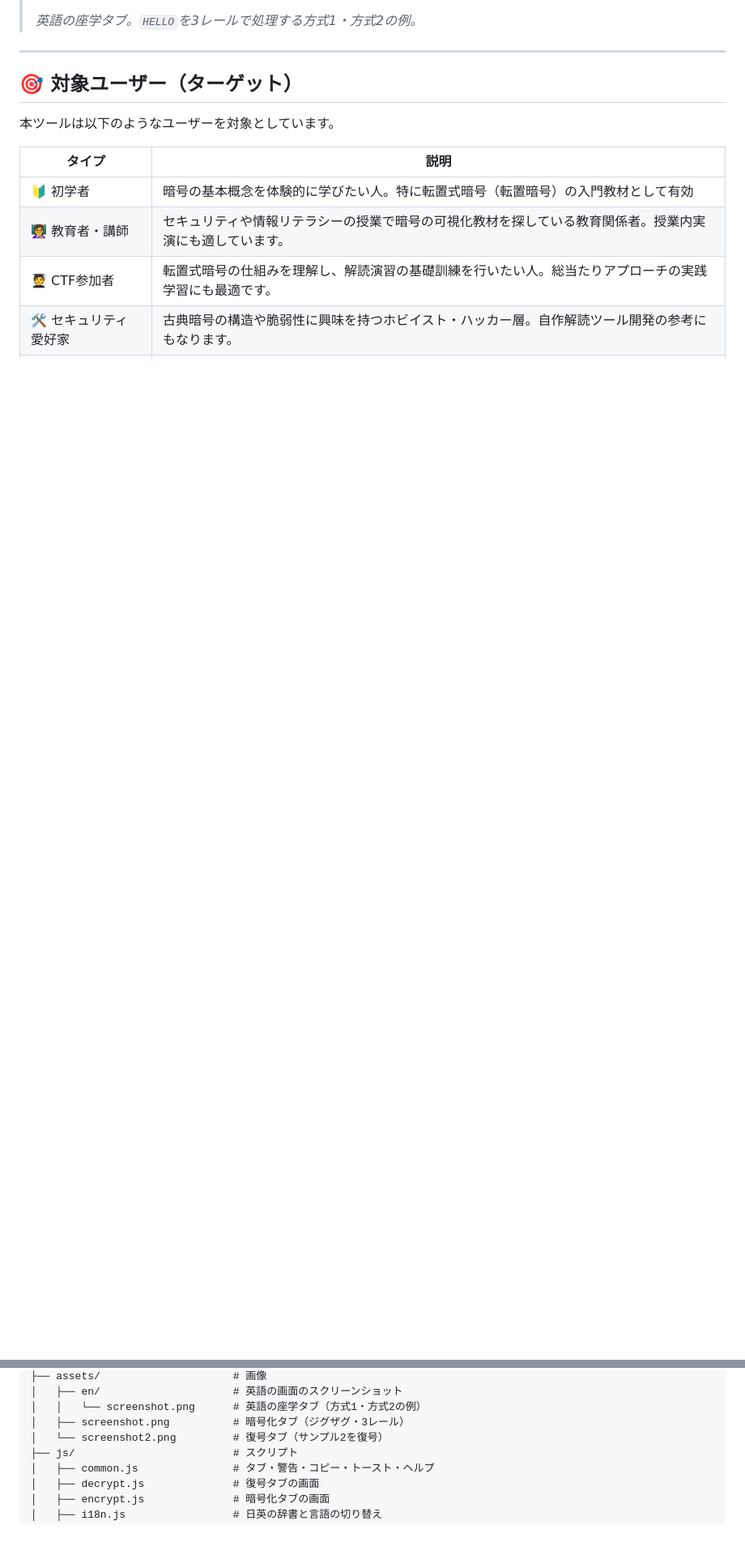
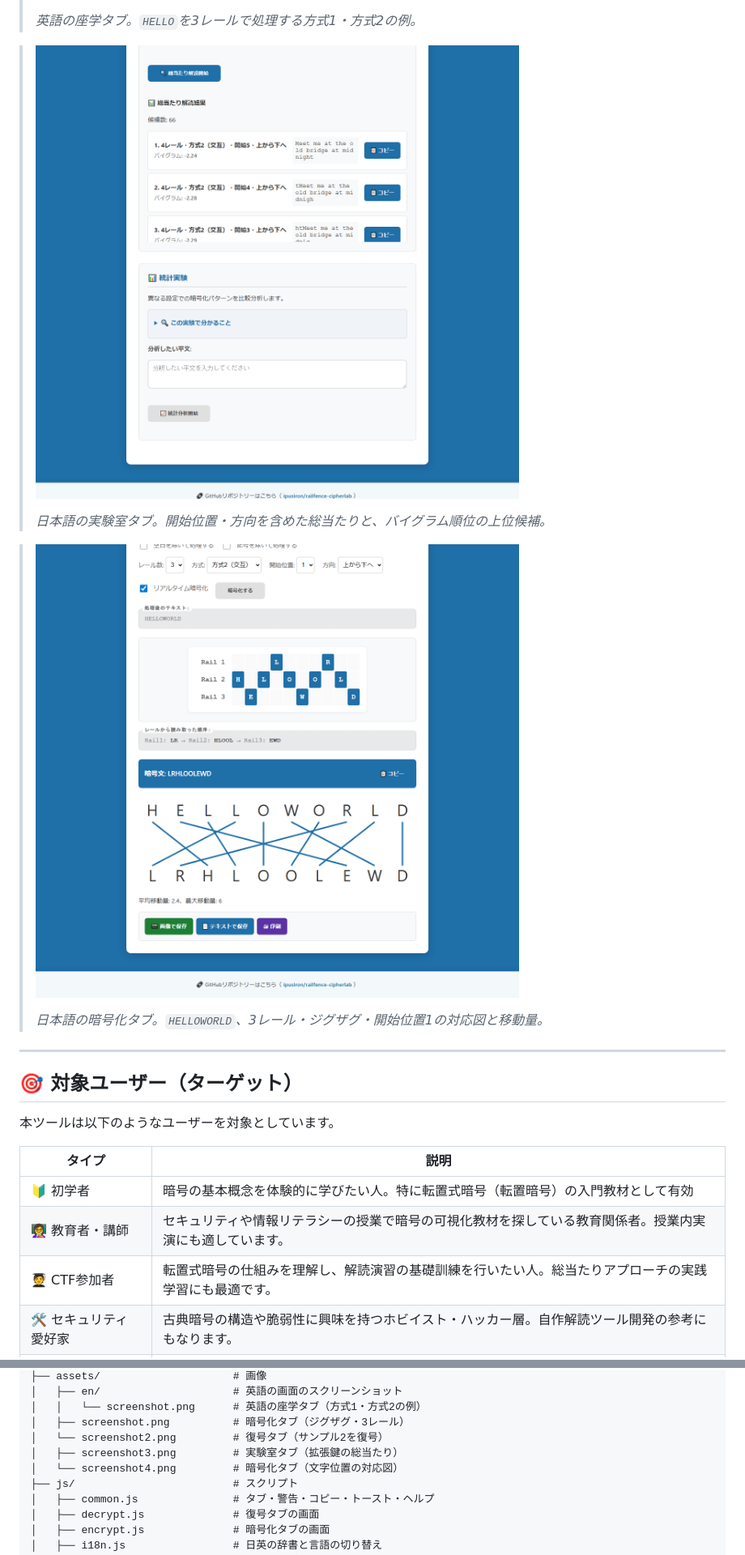
Before and after one commit to ipusiron/railfence-cipherlab, a Markdown page: README.md, 2 parts joined by grey strips. Shown: that part at 81% size. GitHub-like rendering; pictures changed too: assets/screenshot3.png (added), assets/screenshot4.png (added); blank space fills up the shorter version.

```diff
--- a/README.md
+++ b/README.md
@@ -69,6 +69,14 @@ hub: true
 > ![英語の座学タブ](assets/en/screenshot.png)
 >
 > *英語の座学タブ。`HELLO`を3レールで処理する方式1・方式2の例。*
+
+> ![拡張鍵を試す実験室](assets/screenshot3.png)
+>
+> *日本語の実験室タブ。開始位置・方向を含めた総当たりと、バイグラム順位の上位候補。*
+
+> ![文字位置の対応図](assets/screenshot4.png)
+>
+> *日本語の暗号化タブ。`HELLOWORLD`、3レール・ジグザグ・開始位置1の対応図と移動量。*
 
 ---
 
@@ -432,6 +440,8 @@ railfence-cipherlab/            # プロジェクトのルート
 │   │   └── screenshot.png      # 英語の座学タブ（方式1・方式2の例）
 │   ├── screenshot.png          # 暗号化タブ（ジグザグ・3レール）
 │   └── screenshot2.png         # 復号タブ（サンプル2を復号）
+│   ├── screenshot3.png         # 実験室タブ（拡張鍵の総当たり）
+│   └── screenshot4.png         # 暗号化タブ（文字位置の対応図）
 ├── js/                         # スクリプト
 │   ├── common.js               # タブ・警告・コピー・トースト・ヘルプ
 │   ├── decrypt.js              # 復号タブの画面
```
Also changed, not shown: .claude/CLAUDE.md (+5 -0 lines), README.en.md (+10 -0 lines), assets/en/screenshot.png, assets/screenshot.png, assets/screenshot2.png, 1 other file.
